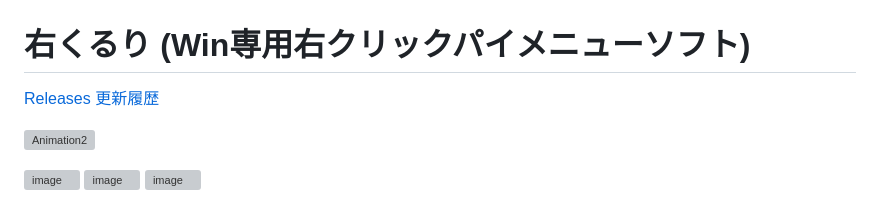
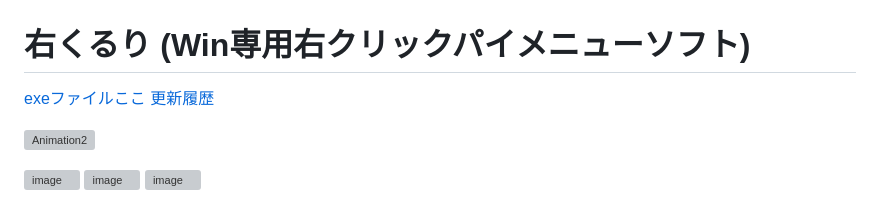
Before and after one commit to nakanikki/migikururi, a Markdown page: README.md, the part around the change. GitHub-like rendering; grey boxes are pictures that could not be loaded.

```diff
--- a/README.md
+++ b/README.md
@@ -1,6 +1,6 @@
 # 右くるり (Win専用右クリックパイメニューソフト)<br>
 
- [Releases](https://github.com/nakanikki/migikururi/releases) [更新履歴](https://github.com/nakanikki/migikururi/blob/main/CHANGELOG.md)<br>
+ [exeファイルここ](https://github.com/nakanikki/migikururi/releases) [更新履歴](https://github.com/nakanikki/migikururi/blob/main/CHANGELOG.md)<br>
 
 
 <img width="709" height="474" alt="Animation2" src="https://github.com/user-attachments/assets/214ca3e5-2c37-448c-9a26-1a012858e8ae" />  <br>
```
